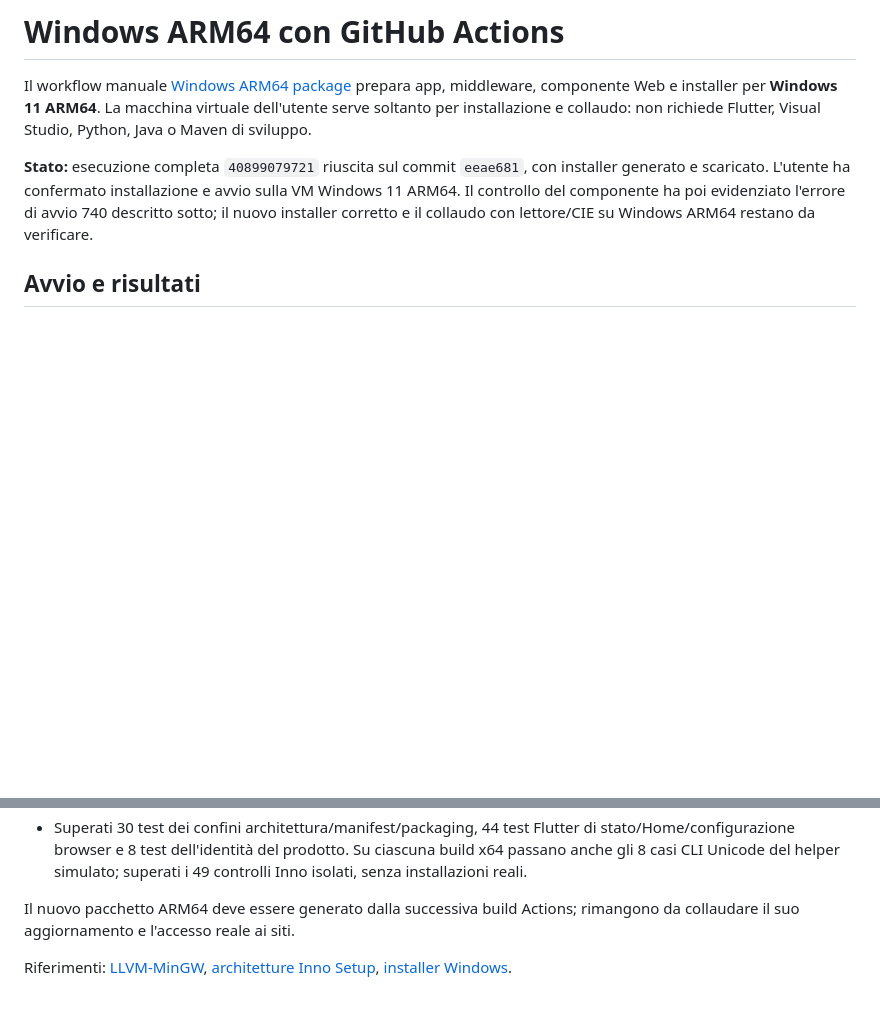
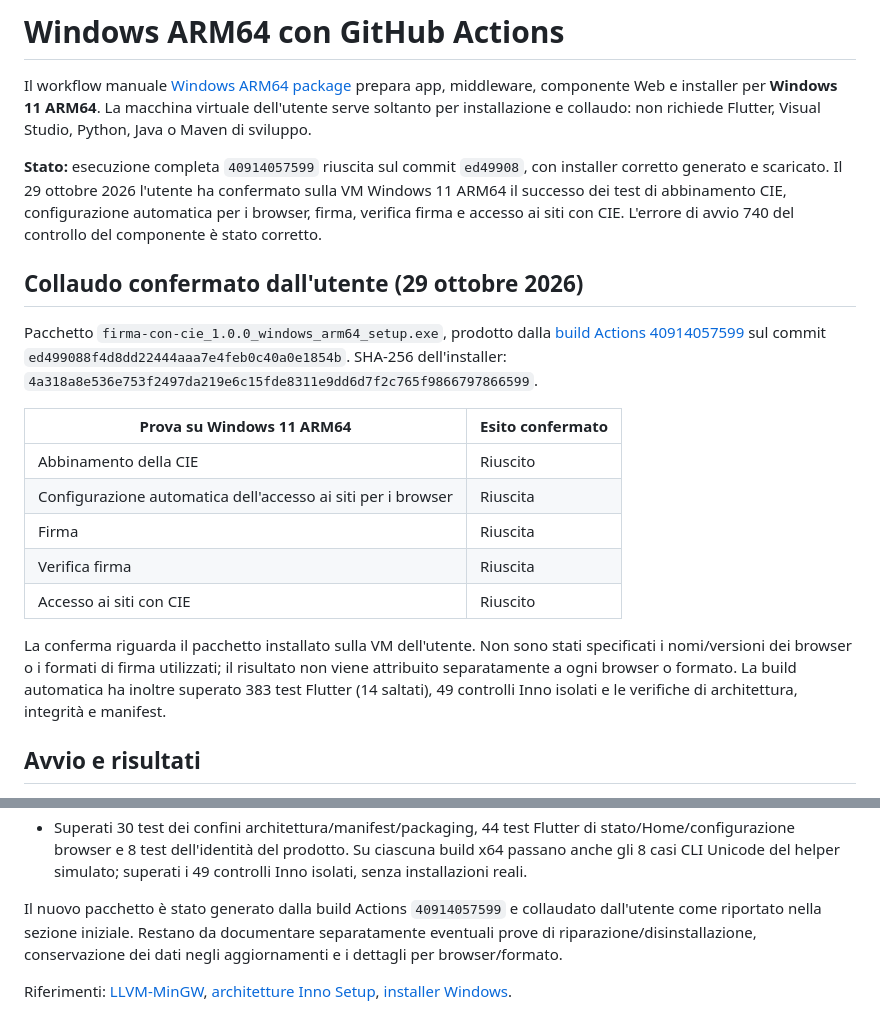
Before and after one commit to gezza-dev/firma-con-cie, a Markdown page: docs/WINDOWS_ARM64.md, 2 parts joined by grey strips. Drawn GitHub-style; blank space fills up the shorter version.

Commit message:
Document successful Windows ARM64 user validation

```diff
--- a/docs/WINDOWS_ARM64.md
+++ b/docs/WINDOWS_ARM64.md
@@ -5,11 +5,33 @@ prepara app, middleware, componente Web e installer per **Windows 11 ARM64**.
 La macchina virtuale dell'utente serve soltanto per installazione e collaudo:
 non richiede Flutter, Visual Studio, Python, Java o Maven di sviluppo.
 
-**Stato:** esecuzione completa `40899079721` riuscita sul commit `eeae681`,
-con installer generato e scaricato. L'utente ha confermato installazione e avvio
-sulla VM Windows 11 ARM64. Il controllo del componente ha poi evidenziato
-l'errore di avvio 740 descritto sotto; il nuovo installer corretto e il collaudo
-con lettore/CIE su Windows ARM64 restano da verificare.
+**Stato:** esecuzione completa `40914057599` riuscita sul commit `ed49908`,
+con installer corretto generato e scaricato. Il 29 ottobre 2026 l'utente ha
+confermato sulla VM Windows 11 ARM64 il successo dei test di abbinamento CIE,
+configurazione automatica per i browser, firma, verifica firma e accesso ai siti
+con CIE. L'errore di avvio 740 del controllo del componente è stato corretto.
+
+## Collaudo confermato dall'utente (29 ottobre 2026)
+
+Pacchetto `firma-con-cie_1.0.0_windows_arm64_setup.exe`, prodotto dalla
+[build Actions 40914057599](https://github.com/gezza-dev/firma-con-cie/actions/runs/40914057599)
+sul commit `ed499088f4d8dd22444aaa7e4feb0c40a0e1854b`.
+SHA-256 dell'installer:
+`4a318a8e536e753f2497da219e6c15fde8311e9dd6d7f2c765f9866797866599`.
+
+| Prova su Windows 11 ARM64 | Esito confermato |
+| --- | --- |
+| Abbinamento della CIE | Riuscito |
+| Configurazione automatica dell'accesso ai siti per i browser | Riuscita |
+| Firma | Riuscita |
+| Verifica firma | Riuscita |
+| Accesso ai siti con CIE | Riuscito |
+
+La conferma riguarda il pacchetto installato sulla VM dell'utente. Non sono
+stati specificati i nomi/versioni dei browser o i formati di firma utilizzati;
+il risultato non viene attribuito separatamente a ogni browser o formato.
+La build automatica ha inoltre superato 383 test Flutter (14 saltati),
+49 controlli Inno isolati e le verifiche di architettura, integrità e manifest.
 
 ## Avvio e risultati
 
@@ -308,8 +330,10 @@ Verifiche della correzione:
   Su ciascuna build x64 passano anche gli 8 casi CLI Unicode del helper
   simulato; superati i 49 controlli Inno isolati, senza installazioni reali.
 
-Il nuovo pacchetto ARM64 deve essere generato dalla successiva build Actions;
-rimangono da collaudare il suo aggiornamento e l'accesso reale ai siti.
+Il nuovo pacchetto è stato generato dalla build Actions `40914057599` e
+collaudato dall'utente come riportato nella sezione iniziale. Restano da
+documentare separatamente eventuali prove di riparazione/disinstallazione,
+conservazione dei dati negli aggiornamenti e i dettagli per browser/formato.
 
 Riferimenti: [LLVM-MinGW](https://github.com/mstorsjo/llvm-mingw),
 [architetture Inno Setup](https://jrsoftware.org/ishelp/topic_archidentifiers.htm),
```
Also changed, not shown: docs/STATUS.md (+13 -1 lines), docs/WINDOWS_INSTALLER.md (+4 -1 lines).
